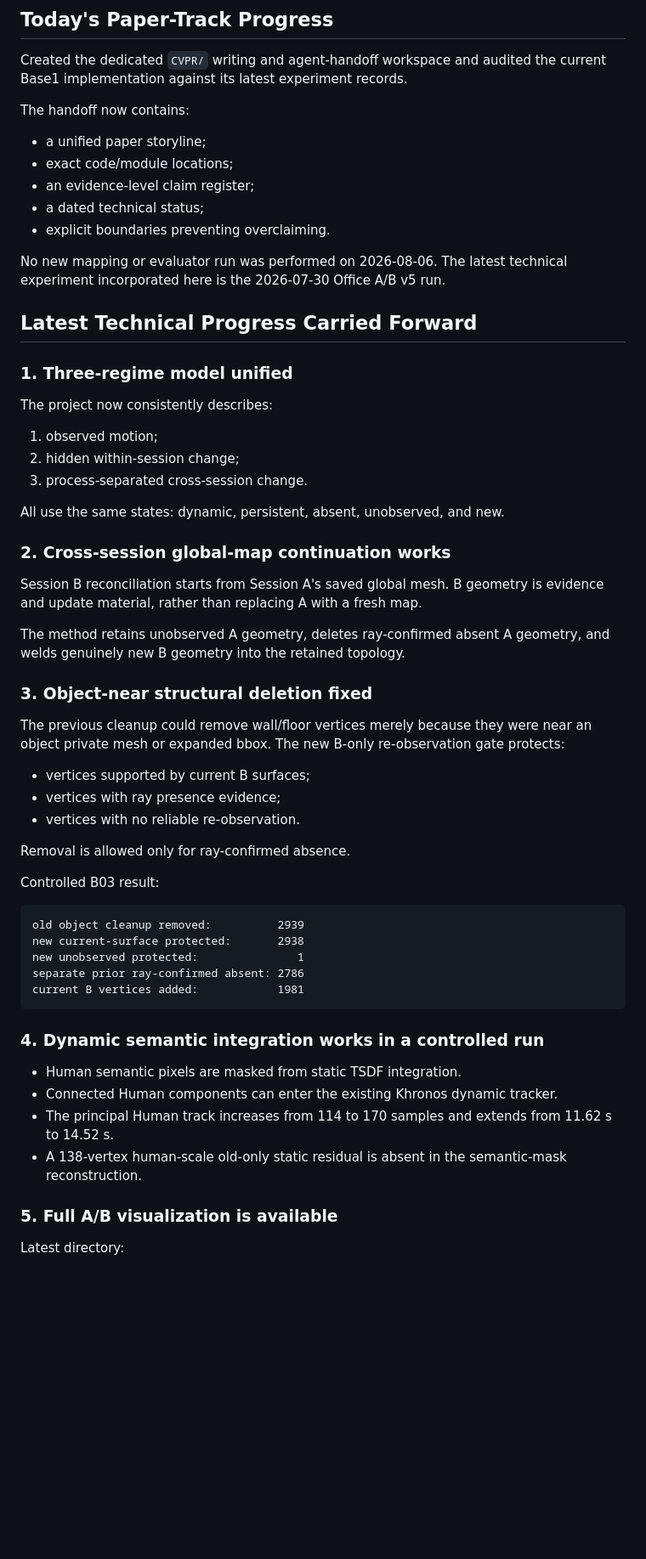
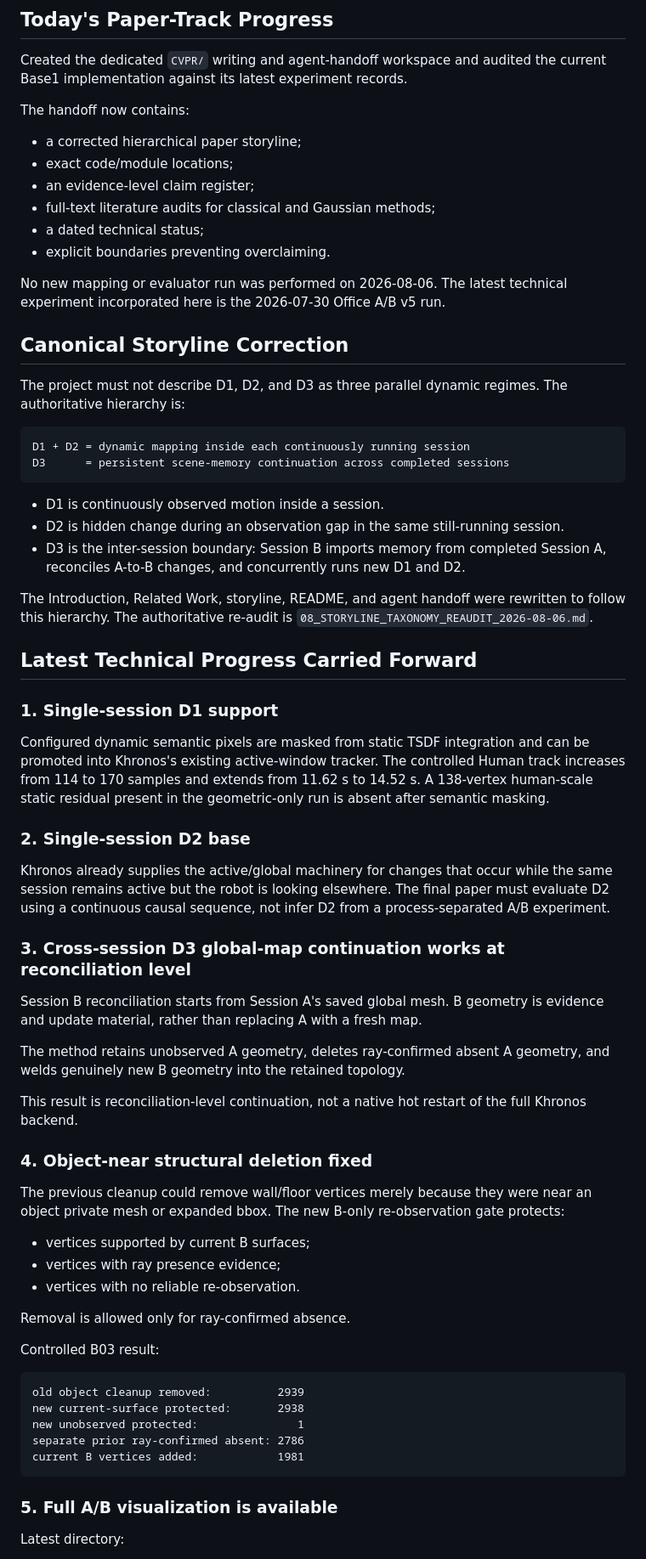
Before and after one commit to giltchcity/myncv---rpsl---daicma, a Markdown page: 04_PROGRESS_2026-08-06.md, the part around one of its changes. Shown at 85% size. GitHub-like rendering; blank space fills up the shorter version.

Commit message:
Correct progress report to D1 D2 intra-session and D3 hierarchy

````diff
--- a/04_PROGRESS_2026-08-06.md
+++ b/04_PROGRESS_2026-08-06.md
@@ -7,28 +7,54 @@ the current Base1 implementation against its latest experiment records.
 
 The handoff now contains:
 
-- a unified paper storyline;
+- a corrected hierarchical paper storyline;
 - exact code/module locations;
 - an evidence-level claim register;
+- full-text literature audits for classical and Gaussian methods;
 - a dated technical status;
 - explicit boundaries preventing overclaiming.
 
 No new mapping or evaluator run was performed on 2026-08-06. The latest
 technical experiment incorporated here is the 2026-07-30 Office A/B v5 run.
 
+## Canonical Storyline Correction
+
+The project must not describe D1, D2, and D3 as three parallel dynamic regimes.
+The authoritative hierarchy is:
+
+```text
+D1 + D2 = dynamic mapping inside each continuously running session
+D3      = persistent scene-memory continuation across completed sessions
+```
+
+- D1 is continuously observed motion inside a session.
+- D2 is hidden change during an observation gap in the same still-running
+  session.
+- D3 is the inter-session boundary: Session B imports memory from completed
+  Session A, reconciles A-to-B changes, and concurrently runs new D1 and D2.
+
+The Introduction, Related Work, storyline, README, and agent handoff were
+rewritten to follow this hierarchy. The authoritative re-audit is
+`08_STORYLINE_TAXONOMY_REAUDIT_2026-08-06.md`.
+
 ## Latest Technical Progress Carried Forward
 
-### 1. Three-regime model unified
+### 1. Single-session D1 support
 
-The project now consistently describes:
+Configured dynamic semantic pixels are masked from static TSDF integration and
+can be promoted into Khronos's existing active-window tracker. The controlled
+Human track increases from 114 to 170 samples and extends from 11.62 s to
+14.52 s. A 138-vertex human-scale static residual present in the geometric-only
+run is absent after semantic masking.
 
-1. observed motion;
-2. hidden within-session change;
-3. process-separated cross-session change.
+### 2. Single-session D2 base
 
-All use the same states: dynamic, persistent, absent, unobserved, and new.
+Khronos already supplies the active/global machinery for changes that occur
+while the same session remains active but the robot is looking elsewhere. The
+final paper must evaluate D2 using a continuous causal sequence, not infer D2
+from a process-separated A/B experiment.
 
-### 2. Cross-session global-map continuation works
+### 3. Cross-session D3 global-map continuation works at reconciliation level
 
 Session B reconciliation starts from Session A's saved global mesh. B geometry
 is evidence and update material, rather than replacing A with a fresh map.
@@ -36,11 +62,14 @@ is evidence and update material, rather than replacing A with a fresh map.
 The method retains unobserved A geometry, deletes ray-confirmed absent A
 geometry, and welds genuinely new B geometry into the retained topology.
 
-### 3. Object-near structural deletion fixed
+This result is reconciliation-level continuation, not a native hot restart of
+the full Khronos backend.
+
+### 4. Object-near structural deletion fixed
 
 The previous cleanup could remove wall/floor vertices merely because they were
-near an object private mesh or expanded bbox. The new B-only
-re-observation gate protects:
+near an object private mesh or expanded bbox. The new B-only re-observation gate
+protects:
 
 - vertices supported by current B surfaces;
 - vertices with ray presence evidence;
@@ -58,15 +87,6 @@ separate prior ray-confirmed absent: 2786
 current B vertices added:            1981
 ```
 
-### 4. Dynamic semantic integration works in a controlled run
-
-- Human semantic pixels are masked from static TSDF integration.
-- Connected Human components can enter the existing Khronos dynamic tracker.
-- The principal Human track increases from 114 to 170 samples and extends from
-  11.62 s to 14.52 s.
-- A 138-vertex human-scale old-only static residual is absent in the
-  semantic-mask reconstruction.
-
 ### 5. Full A/B visualization is available
 
 Latest directory:
````
Also changed, not shown: other parts of 04_PROGRESS_2026-08-06.md (+14 -15 lines).
